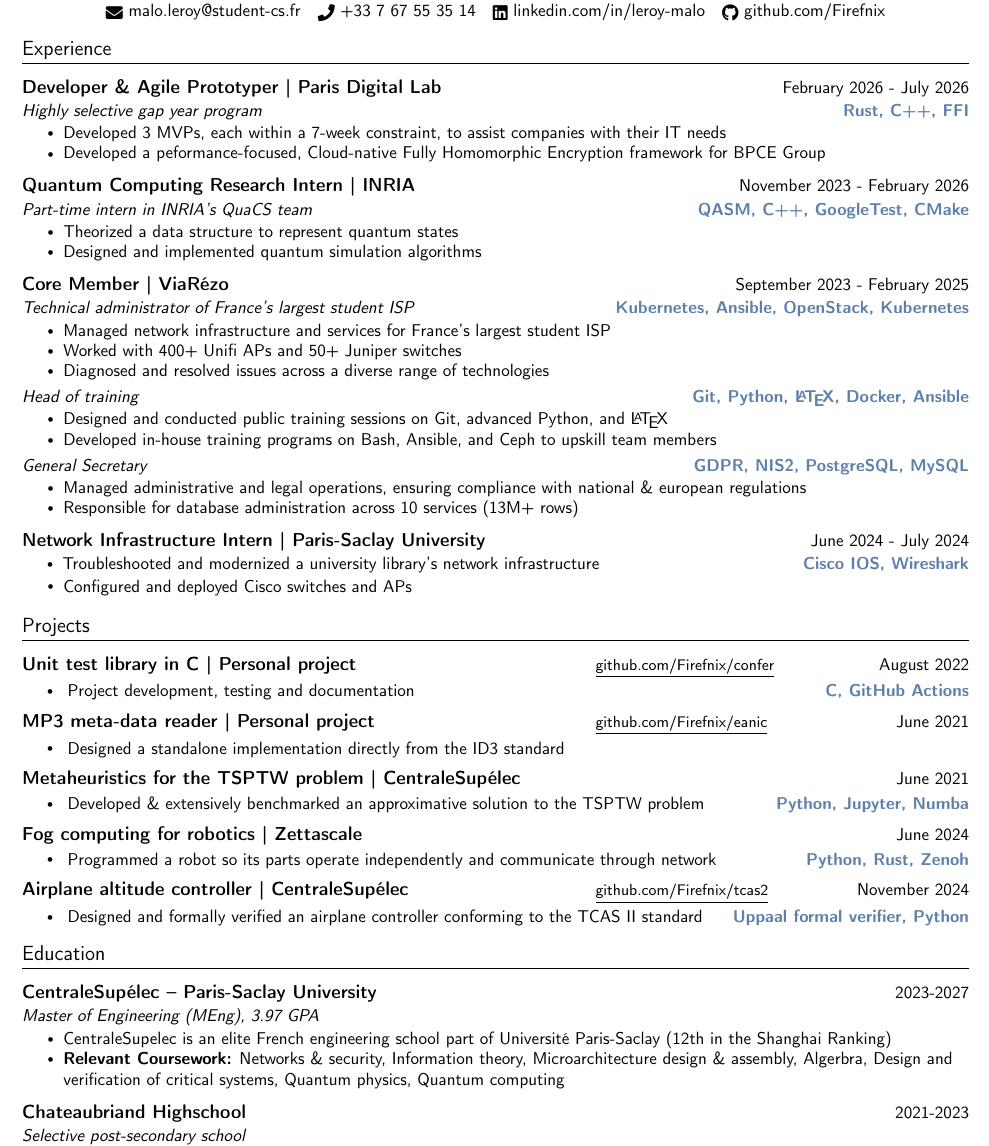
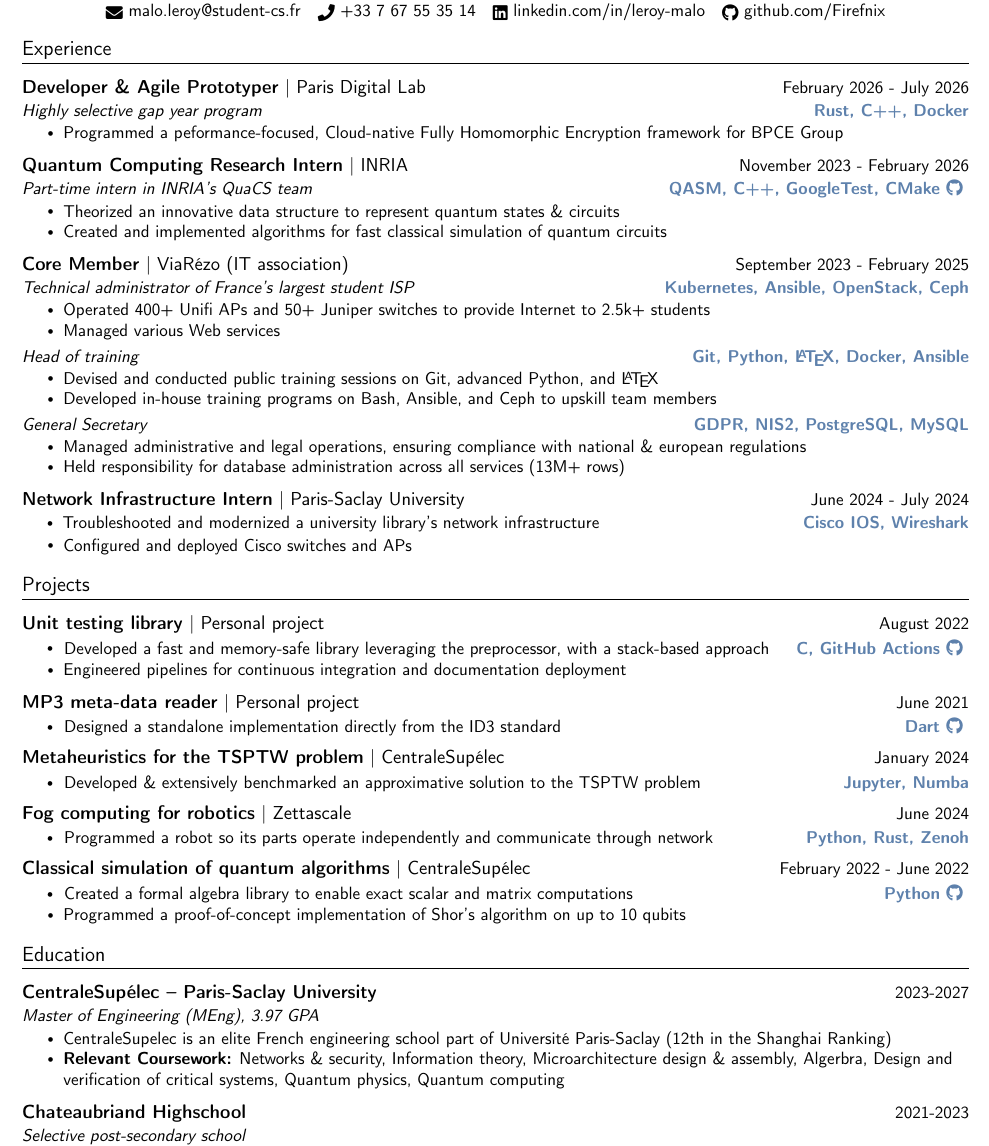
Before and after one commit to maloleroy/Resume, a LaTeX document (main.tex, which reads education.tex, experience.tex, projects.tex): part of the page, cut so that both start at the same text. Compiled offline with pdfLaTeX.

Commit message:
Improve subheadings
Signed-off-by: fluteur <malo.leroy@student-cs.fr>

```diff
--- a/education.tex
+++ b/education.tex
@@ -2,7 +2,7 @@
 \resumeSubHeadingListStart
 
 % MAIN INFORMATION
-\resumeSubheading
+\resumeSubheadingNoLocation
 {CentraleSupélec -- Paris-Saclay University}{2023-2027}
 {Master of Engineering (MEng), 3.97 GPA}{}
     \resumeItemListStart
@@ -11,7 +11,7 @@
 
     \resumeItemListEnd
 
-\resumeSubheading
+\resumeSubheadingNoLocation
 {Chateaubriand Highschool}{2021-2023}
 {Selective post-secondary school}{}
     \resumeItemListStart
--- a/experience.tex
+++ b/experience.tex
@@ -2,34 +2,35 @@
 \resumeSubHeadingListStart
 
     \resumeSubheading
-    {Developer \& Agile Prototyper | Paris Digital Lab}{February 2026 - July 2026}
-        {Highly selective gap year program}{Rust, C++, FFI}
+    {Developer \& Agile Prototyper}{February 2026 - July 2026}
+        {Highly selective gap year program}{Rust, C++, Docker}
+        {Paris Digital Lab}
         \resumeItemListStart
-            \resumeItem{Developed 3 MVPs, each within a 7-week constraint, to assist companies with their IT needs}
-            \resumeItem{Developed a peformance-focused, Cloud-native Fully Homomorphic Encryption framework for BPCE Group}
+            \resumeItem{Programmed a peformance-focused, Cloud-native Fully Homomorphic Encryption framework for BPCE Group}
         \resumeItemListEnd
 
     \resumeSubheading
-    {Quantum Computing Research Intern | INRIA}{November 2023 - February 2026}
-        {Part-time intern in INRIA's QuaCS team}{QASM, C++, GoogleTest, CMake}
+    {Quantum Computing Research Intern}{November 2023 - February 2026}
+        {Part-time intern in INRIA's QuaCS team}{QASM, C++, GoogleTest, CMake\ghicon{coto}}
+        {INRIA}
         \resumeItemListStart
-            \resumeItem{Theorized a data structure to represent quantum states}
-            \resumeItem{Designed and implemented quantum simulation algorithms}
+            \resumeItem{Theorized an innovative data structure to represent quantum states \& circuits}
+            \resumeItem{Created and implemented algorithms for fast classical simulation of quantum circuits}
         \resumeItemListEnd
 
     \resumeSubheading
-    {Core Member | ViaRézo}{September 2023 - February 2025}
-        {Technical administrator of France's largest student ISP}{Kubernetes, Ansible, OpenStack, Kubernetes}
+    {Core Member}{September 2023 - February 2025}
+        {Technical administrator of France's largest student ISP}{Kubernetes, Ansible, OpenStack, Ceph}
+        {ViaRézo (IT association)}
         \resumeItemListStart
-            \resumeItem{Managed network infrastructure and services for France's largest student ISP}
-            \resumeItem{Worked with 400+ Unifi APs and 50+ Juniper switches}
-            \resumeItem{Diagnosed and resolved issues across a diverse range of technologies}
+        \resumeItem{Operated 400+ Unifi APs and 50+ Juniper switches to provide Internet to 2.5k+ students}
+        \resumeItem{Managed various Web services}
         \resumeItemListEnd
 
         \resumeSubheadingContinue
         {Head of training}{Git, Python, \LaTeX, Docker, Ansible}
         \resumeItemListStart
-            \resumeItem{Designed and conducted public training sessions on Git, advanced Python, and \LaTeX}
+            \resumeItem{Devised and conducted public training sessions on Git, advanced Python, and \LaTeX}
             \resumeItem{Developed in-house training programs on Bash, Ansible, and Ceph to upskill team members}
         \resumeItemListEnd
 
@@ -37,12 +38,13 @@
         {General Secretary}{GDPR, NIS2, PostgreSQL, MySQL}
         \resumeItemListStart
             \resumeItem{Managed administrative and legal operations, ensuring compliance with national \& european regulations}
-            \resumeItem{Responsible for database administration across 10 services (13M+ rows)}
+            \resumeItem{Held responsibility for database administration across all services (13M+ rows)}
         \resumeItemListEnd
 
     \resumeSubheading
-    {Network Infrastructure Intern | Paris-Saclay University}{June 2024 - July 2024}
+    {Network Infrastructure Intern}{June 2024 - July 2024}
         {\resumeItemBackwards{Troubleshooted and modernized a university library's network infrastructure}}{Cisco IOS, Wireshark}
+        {Paris-Saclay University}
         \resumeItemListStart
             \resumeItem{Configured and deployed Cisco switches and APs}
         \resumeItemListEnd
--- a/main.tex
+++ b/main.tex
@@ -54,7 +54,7 @@
 }
 
 \newcommand{\ghicon}[1]{
-  \href{https://github.com/Firefnix/#1/}{\raisebox{-0.2\height}\faGithub}
+  \href{https://github.com/Firefnix/#1/}{\faGithub}
 }
 
 \newcommand{\resumeItem}[1]{
@@ -86,10 +94,10 @@
     \end{tabular*}\vspace{-7pt}
 }
 
-\newcommand{\resumeProjectHeading}[5]{
+\newcommand{\resumeProjectHeading}[6]{
   \vspace{-3pt}\item
   \begin{tabular}{p{0.6\textwidth}p{0.2\textwidth}>{\raggedleft\arraybackslash}p{0.2\textwidth}}
-      \textbf{#1} & {#5} & {\small #2} \\
+      \textbf{#1} | #6 & {#5} & {\small #2} \\
       % \projectItemBackwards{#3} & & \techs{#4} \\
     \end{tabular}\vspace{-3pt}
 
--- a/projects.tex
+++ b/projects.tex
@@ -1,28 +1,46 @@
 \section{Projects}
 \resumeSubHeadingListStart
     \resumeProjectHeading
-    {Unit test library in C | Personal project}{\quad August 2022}
-    {Project development, testing and documentation}{C, GitHub Actions}
-    {\gh{confer}}
+    {Unit testing library}{\quad August 2022}
+    {Developed a fast and memory-safe library leveraging the preprocessor, with a stack-based approach}{C, GitHub Actions\ghicon{confer}}
+    {}
+    {Personal project}
+    \vspace{-7pt}
+    \resumeItemListStart
+    \resumeItem{Engineered pipelines for continuous integration and documentation deployment}
+    \resumeItemListEnd
 
     \resumeProjectHeading
-    {MP3 meta-data reader | Personal project}{June 2021}
-    {Designed a standalone implementation directly from the ID3 standard}{}
-    {\gh{eanic}}
+    {MP3 meta-data reader}{June 2021}
+    {Designed a standalone implementation directly from the ID3 standard}{Dart\ghicon{eanic}}
+    {}
+    {Personal project}
 
     \resumeProjectHeading
-    {Metaheuristics for the TSPTW problem | CentraleSupélec}{June 2021}
-    {Developed \& extensively benchmarked an approximative solution to the TSPTW problem}{Python, Jupyter, Numba}
+    {Metaheuristics for the TSPTW problem}{January 2024}
+    {Developed \& extensively benchmarked an approximative solution to the TSPTW problem}{Jupyter, Numba}
     {}
+    {CentraleSupélec}
 
     \resumeProjectHeading
-    {Fog computing for robotics | Zettascale}{June 2024}
+    {Fog computing for robotics}{June 2024}
     {Programmed a robot so its parts operate independently and communicate through network}{Python, Rust, Zenoh}
     {}
+    {Zettascale}
+
+    % \resumeProjectHeading
+    % {Airplane altitude controller | CentraleSupélec}{November 2024}
+    % {Designed and formally verified an airplane controller conforming to the TCAS II standard}{Uppaal, Python\ghicon{tcas2}}
+    % {}
 
     \resumeProjectHeading
-    {Airplane altitude controller | CentraleSupélec}{November 2024}
-    {Designed and formally verified an airplane controller conforming to the TCAS II standard}{Uppaal formal verifier, Python}
-    {\gh{tcas2}}
+    {Classical simulation of quantum algorithms}{February 2022 - June 2022}
+    {Created a formal algebra library to enable exact scalar and matrix computations}{Python\ghicon{TIPE}}
+    {}
+    {CentraleSupélec}
+    \vspace{-7pt}
+    \resumeItemListStart
+    \resumeItem{Programmed a proof-of-concept implementation of Shor's algorithm on up to 10 qubits}
+    \resumeItemListEnd
 
 \resumeSubHeadingListEnd
```
Also changed, not shown: main.tex (12 more changed lines).
